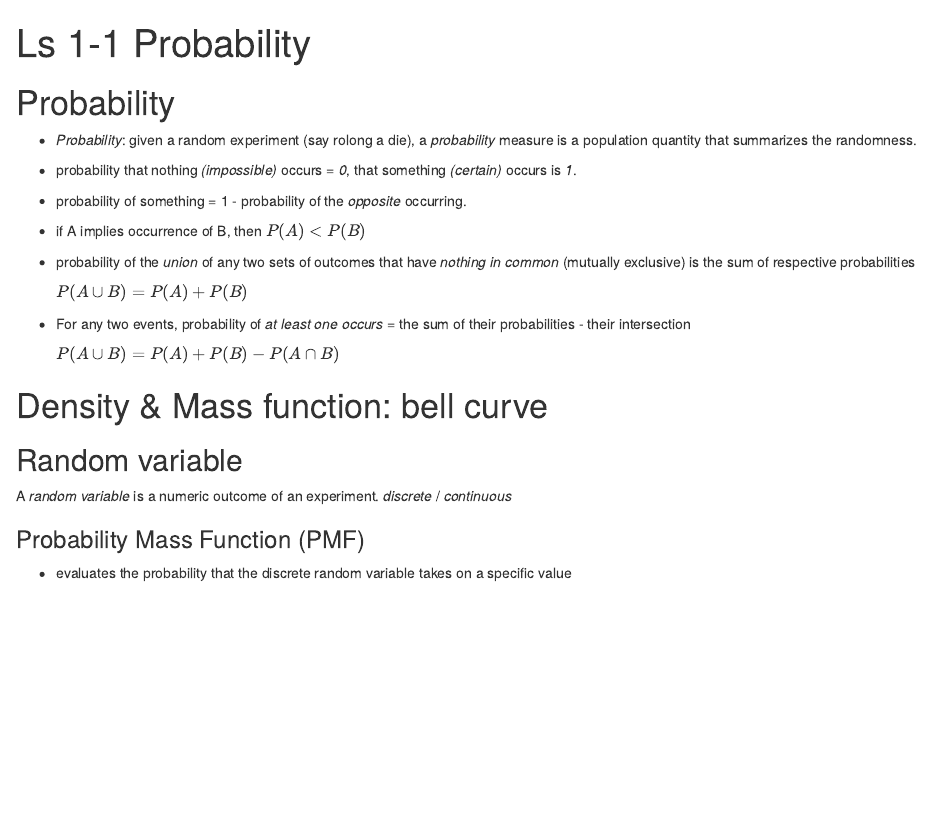
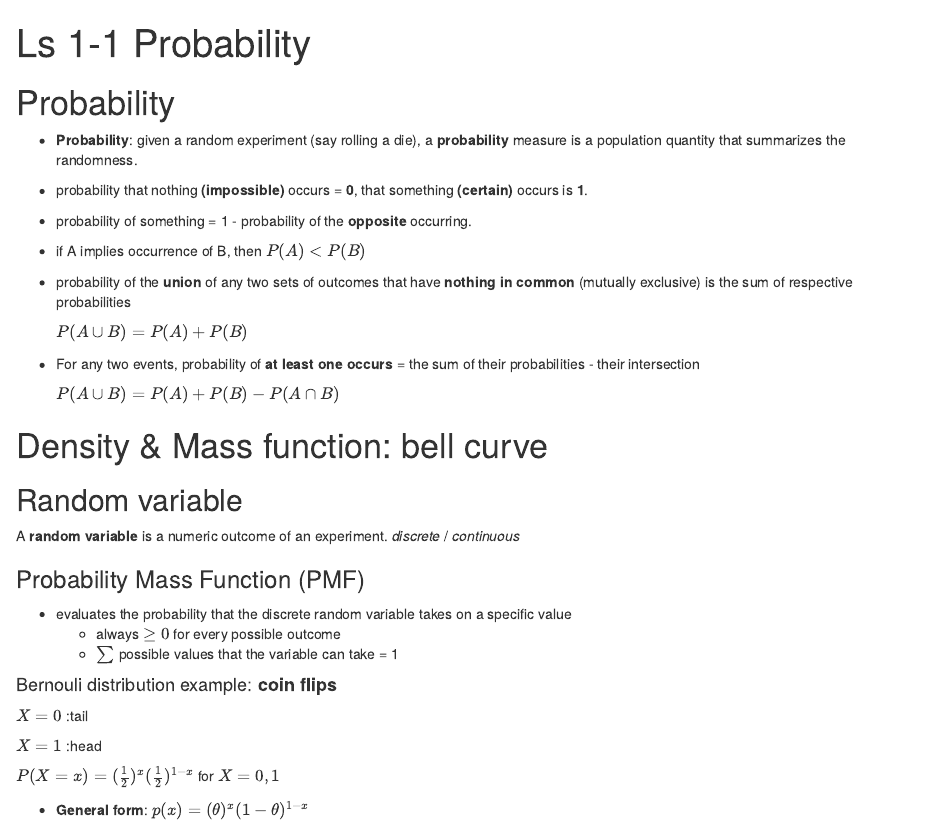
Before and after one commit to PuffFluffy/Statistical-Inference, an R Markdown document (Ls1-1Probability.Rmd): the page in a window 1100 px wide, from its top. The pictures show the output file Ls1-1Probability.html that the author committed with the source, opened offline.

Commit message:
random variables

```diff
--- a/Ls1-1Probability.Rmd
+++ b/Ls1-1Probability.Rmd
@@ -4,20 +4,20 @@ output: html_document
 ---
 
 # Probability
-* *Probability*: given a random experiment (say rolong a die), a *probability* measure is  a population quantity that summarizes the randomness.
+* **Probability**: given a random experiment (say rolling a die), a **probability** measure is  a population quantity that summarizes the randomness.
 
-* probability that nothing *(impossible)* occurs = *0*, that something *(certain)* occurs is *1*.
+* probability that nothing **(impossible)** occurs = **0**, that something **(certain)** occurs is **1**.
 
-* probability of something = 1 - probability of the *opposite* occurring.
+* probability of something = 1 - probability of the **opposite** occurring.
 
 * if A implies occurrence of B, then
     $P(A) < P(B)$
 
-* probability of the *union* of any two sets of outcomes that have *nothing in common* (mutually exclusive) is the sum of respective probabilities
+* probability of the **union** of any two sets of outcomes that have **nothing in common** (mutually exclusive) is the sum of respective probabilities
 
     $P(A \cup B) = P(A)+ P(B)$
 
-* For any two events, probability of *at least one occurs* = the sum of their probabilities - their intersection
+* For any two events, probability of **at least one occurs** = the sum of their probabilities - their intersection
 
     $P(A \cup B) = P(A)+ P(B) - P(A \cap B)$
 
@@ -25,8 +25,19 @@ output: html_document
 
 ## Random variable
 
-A *random variable* is a numeric outcome of an experiment.
+A **random variable** is a numeric outcome of an experiment.
 *discrete* / *continuous*
 
 ### Probability Mass Function (PMF)
 * evaluates the probability that the discrete random variable takes on a specific value
+  + always $\geq 0$  for every possible outcome
+  + $\sum$ possible values that the variable can take = 1
+
+#### Bernouli distribution example: **coin flips**
+  $X = 0$ :tail
+
+  $X = 1$ :head
+
+  $P(X = x) = (\frac{1}{2})^x(\frac{1}{2})^{1-x}$ for $X = 0, 1$
+
+*  **General form**: $p(x) = (\theta)^x(1-\theta)^{1-x}$
```
Also changed, not shown: Ls1-1Probability.html, 1 other file.
